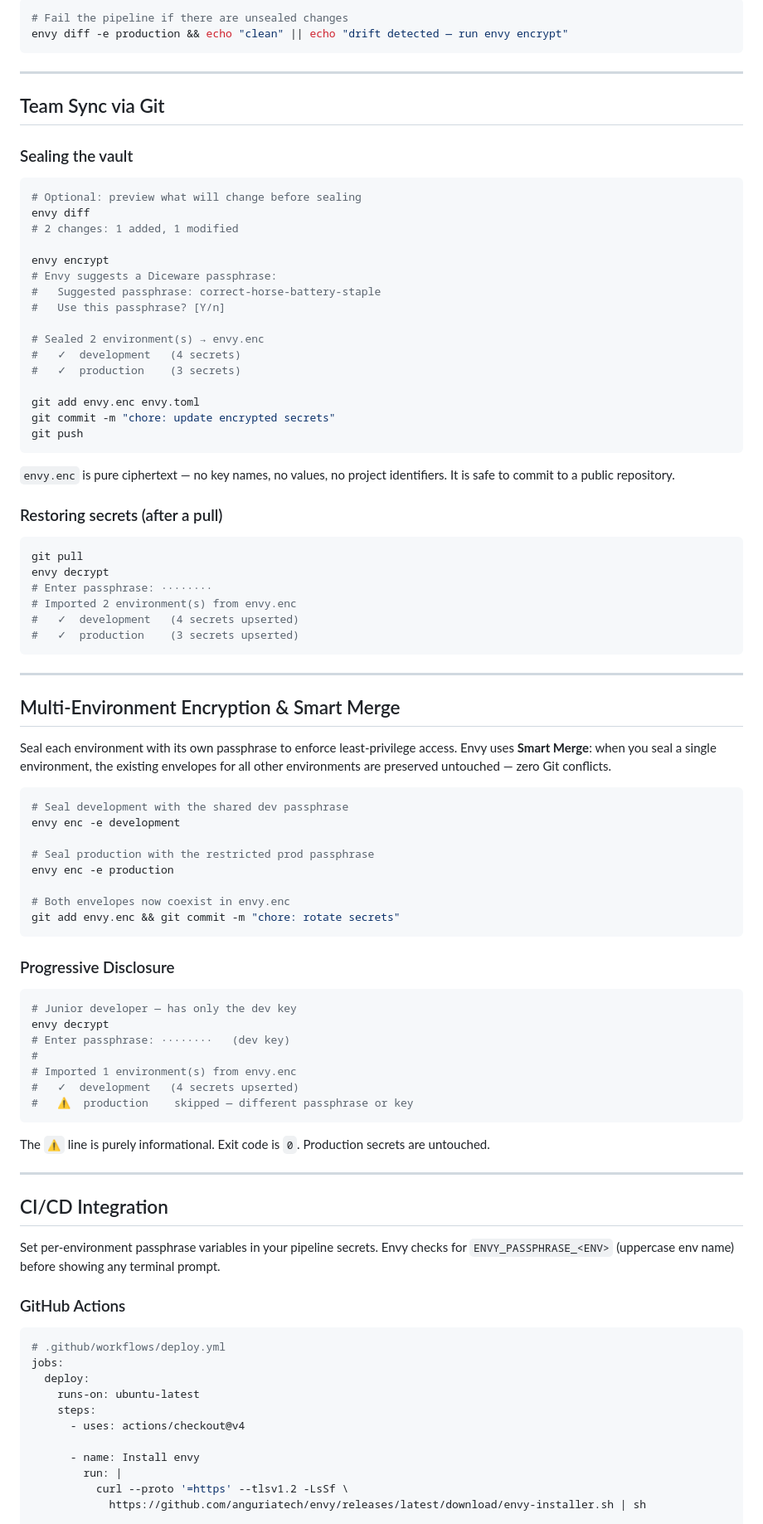
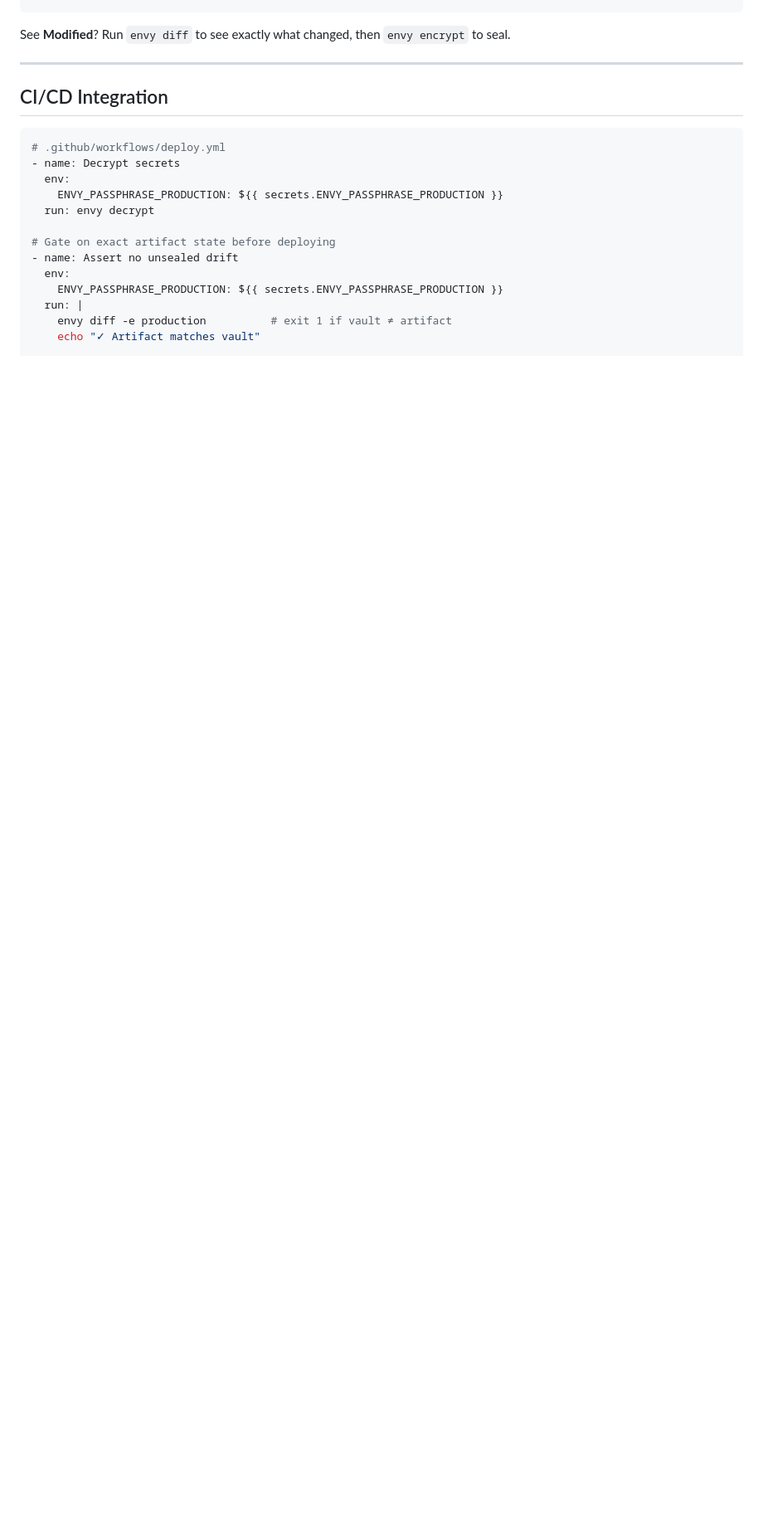
Before and after one commit to anguriatech/envy, a Markdown page: README.md, the part around one of its changes. Shown at 83% size. GitHub-like rendering; blank space fills up the shorter version.

Commit message:
docs: new Readme, improve readability (#29)

````diff
--- a/README.md
+++ b/README.md
@@ -243,95 +170,21 @@ This makes it a natural CI/CD gate:
-```bash
-# Fail the pipeline if there are unsealed changes
-envy diff -e production && echo "clean" || echo "drift detected — run envy encrypt"
-```
-
----
-
-## Team Sync via Git
-
-### Sealing the vault
-
-```bash
-# Optional: preview what will change before sealing
-envy diff
-# 2 changes: 1 added, 1 modified
-
-envy encrypt
-# Envy suggests a Diceware passphrase:
-#   Suggested passphrase: correct-horse-battery-staple
-#   Use this passphrase? [Y/n]
-
-# Sealed 2 environment(s) → envy.enc
-#   ✓  development   (4 secrets)
-#   ✓  production    (3 secrets)
-
-git add envy.enc envy.toml
-git commit -m "chore: update encrypted secrets"
-git push
-```
-
-`envy.enc` is pure ciphertext — no key names, no values, no project identifiers. It is safe to commit to a public repository.
-
-### Restoring secrets (after a pull)
-
-```bash
-git pull
-envy decrypt
-# Enter passphrase: ········
-# Imported 2 environment(s) from envy.enc
-#   ✓  development   (4 secrets upserted)
-#   ✓  production    (3 secrets upserted)
-```
-
----
-
-## Multi-Environment Encryption & Smart Merge
-
-Seal each environment with its own passphrase to enforce least-privilege access. Envy uses **Smart Merge**: when you seal a single environment, the existing envelopes for all other environments are preserved untouched — zero Git conflicts.
-
-```bash
-# Seal development with the shared dev passphrase
-envy enc -e development
-
-# Seal production with the restricted prod passphrase
-envy enc -e production
-
-# Both envelopes now coexist in envy.enc
-git add envy.enc && git commit -m "chore: rotate secrets"
-```
-
-### Progressive Disclosure
-
-```bash
-# Junior developer — has only the dev key
-envy decrypt
-# Enter passphrase: ········   (dev key)
-#
-# Imported 1 environment(s) from envy.enc
-#   ✓  development   (4 secrets upserted)
-#   ⚠  production    skipped — different passphrase or key
-```
-
-The `⚠` line is purely informational. Exit code is `0`. Production secrets are untouched.
+See **Modified**? Run `envy diff` to see exactly what changed, then `envy encrypt` to seal.
 
 ---
 
 ## CI/CD Integration
 
-Set per-environment passphrase variables in your pipeline secrets. Envy checks for `ENVY_PASSPHRASE_<ENV>` (uppercase env name) before showing any terminal prompt.
-
-### GitHub Actions
-
 ```yaml
 # .github/workflows/deploy.yml
-jobs:
-  deploy:
-    runs-on: ubuntu-latest
-    steps:
-      - uses: actions/checkout@v4
+- name: Decrypt secrets
+  env:
+    ENVY_PASSPHRASE_PRODUCTION: ${{ secrets.ENVY_PASSPHRASE_PRODUCTION }}
+  run: envy decrypt
 
-      - name: Install envy
-        run: |
-          curl --proto '=https' --tlsv1.2 -LsSf \
-            https://github.com/anguriatech/envy/releases/latest/download/envy-installer.sh | sh
+# Gate on exact artifact state before deploying
+- name: Assert no unsealed drift
+  env:
+    ENVY_PASSPHRASE_PRODUCTION: ${{ secrets.ENVY_PASSPHRASE_PRODUCTION }}
+  run: |
+    envy diff -e production          # exit 1 if vault ≠ artifact
+    echo "✓ Artifact matches vault"
 
````
Also changed, not shown: other parts of README.md (+338 -277 lines).
